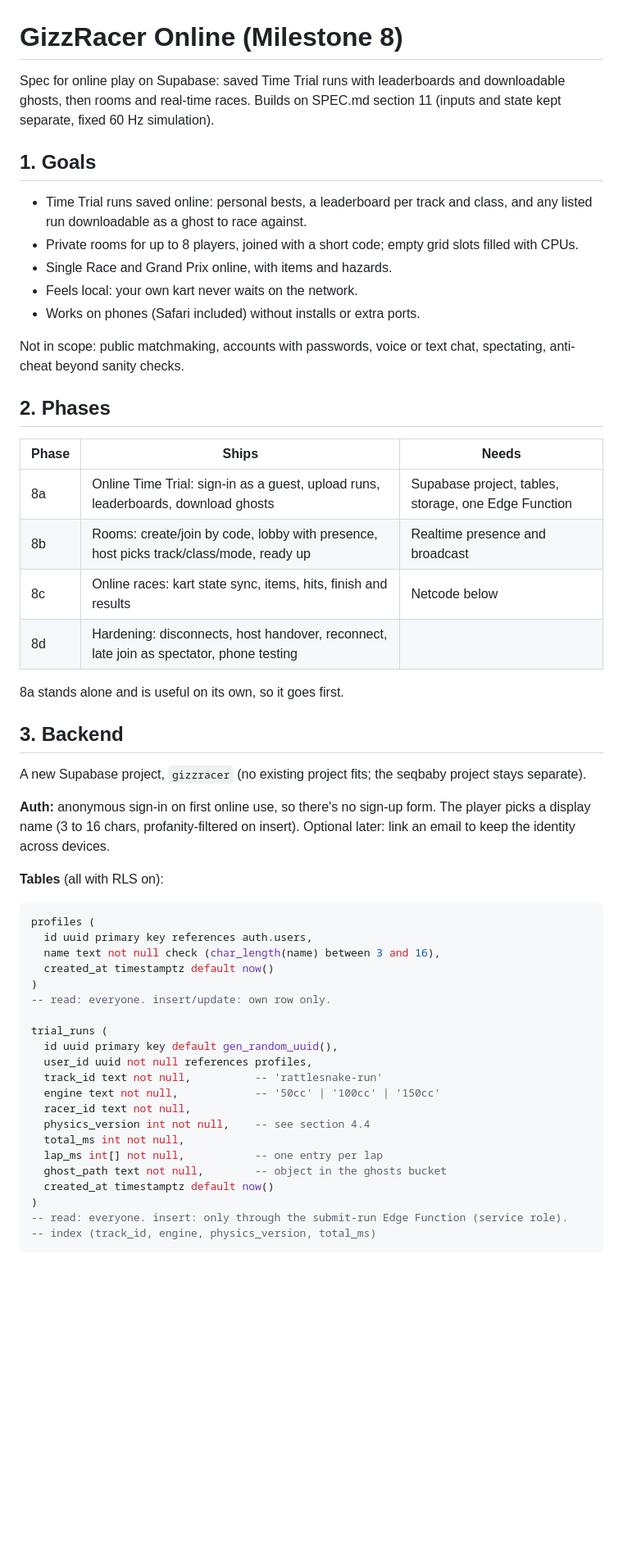
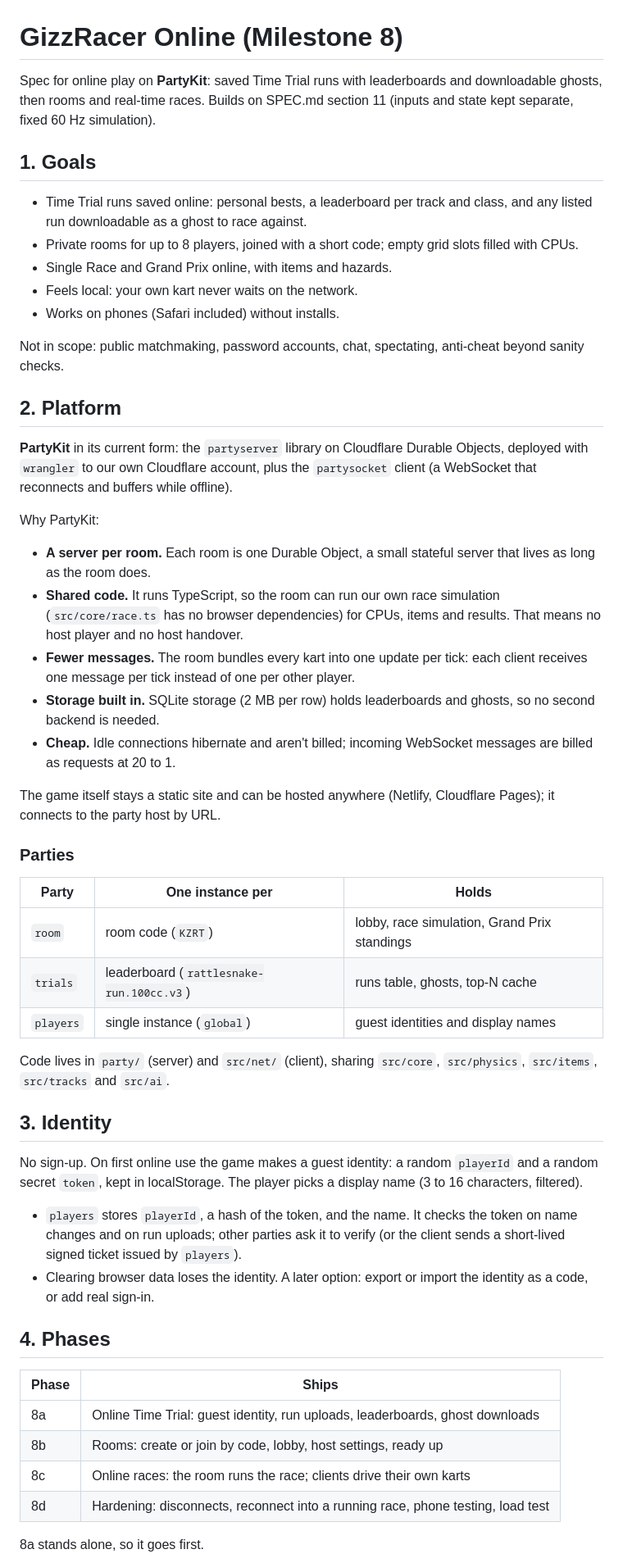
Before and after one commit to mjoslyn/GizzRacer, a Markdown page: docs/MULTIPLAYER.md, the part around one of its changes. Shown at 82% size. Drawn GitHub-style; blank space fills up the shorter version.

````diff
--- a/docs/MULTIPLAYER.md
+++ b/docs/MULTIPLAYER.md
@@ -1,6 +1,6 @@
 # GizzRacer Online (Milestone 8)
 
-Spec for online play on Supabase: saved Time Trial runs with leaderboards and downloadable ghosts, then rooms and real-time races. Builds on SPEC.md section 11 (inputs and state kept separate, fixed 60 Hz simulation).
+Spec for online play on **PartyKit**: saved Time Trial runs with leaderboards and downloadable ghosts, then rooms and real-time races. Builds on SPEC.md section 11 (inputs and state kept separate, fixed 60 Hz simulation).
 
 ## 1. Goals
 
@@ -8,49 +8,48 @@ Spec for online play on Supabase: saved Time Trial runs with leaderboards and do
 - Private rooms for up to 8 players, joined with a short code; empty grid slots filled with CPUs.
 - Single Race and Grand Prix online, with items and hazards.
 - Feels local: your own kart never waits on the network.
-- Works on phones (Safari included) without installs or extra ports.
+- Works on phones (Safari included) without installs.
 
-Not in scope: public matchmaking, accounts with passwords, voice or text chat, spectating, anti-cheat beyond sanity checks.
+Not in scope: public matchmaking, password accounts, chat, spectating, anti-cheat beyond sanity checks.
 
-## 2. Phases
+## 2. Platform
 
-| Phase | Ships | Needs |
+**PartyKit** in its current form: the `partyserver` library on Cloudflare Durable Objects, deployed with `wrangler` to our own Cloudflare account, plus the `partysocket` client (a WebSocket that reconnects and buffers while offline).
+
+Why PartyKit:
+- **A server per room.** Each room is one Durable Object, a small stateful server that lives as long as the room does.
+- **Shared code.** It runs TypeScript, so the room can run our own race simulation (`src/core/race.ts` has no browser dependencies) for CPUs, items and results. That means no host player and no host handover.
+- **Fewer messages.** The room bundles every kart into one update per tick: each client receives one message per tick instead of one per other player.
+- **Storage built in.** SQLite storage (2 MB per row) holds leaderboards and ghosts, so no second backend is needed.
+- **Cheap.** Idle connections hibernate and aren't billed; incoming WebSocket messages are billed as requests at 20 to 1.
+
+The game itself stays a static site and can be hosted anywhere (Netlify, Cloudflare Pages); it connects to the party host by URL.
+
+### Parties
+
+| Party | One instance per | Holds |
 |---|---|---|
-| 8a | Online Time Trial: sign-in as a guest, upload runs, leaderboards, download ghosts | Supabase project, tables, storage, one Edge Function |
-| 8b | Rooms: create/join by code, lobby with presence, host picks track/class/mode, ready up | Realtime presence and broadcast |
-| 8c | Online races: kart state sync, items, hits, finish and results | Netcode below |
-| 8d | Hardening: disconnects, host handover, reconnect, late join as spectator, phone testing | |
+| `room` | room code (`KZRT`) | lobby, race simulation, Grand Prix standings |
+| `trials` | leaderboard (`rattlesnake-run.100cc.v3`) | runs table, ghosts, top-N cache |
+| `players` | single instance (`global`) | guest identities and display names |
 
-8a stands alone and is useful on its own, so it goes first.
+Code lives in `party/` (server) and `src/net/` (client), sharing `src/core`, `src/physics`, `src/items`, `src/tracks` and `src/ai`.
 
-## 3. Backend
+## 3. Identity
 
-A new Supabase project, `gizzracer` (no existing project fits; the seqbaby project stays separate).
+No sign-up. On first online use the game makes a guest identity: a random `playerId` and a random secret `token`, kept in localStorage. The player picks a display name (3 to 16 characters, filtered).
 
-**Auth:** anonymous sign-in on first online use, so there's no sign-up form. The player picks a display name (3 to 16 chars, profanity-filtered on insert). Optional later: link an email to keep the identity across devices.
+- `players` stores `playerId`, a hash of the token, and the name. It checks the token on name changes and on run uploads; other parties ask it to verify (or the client sends a short-lived signed ticket issued by `players`).
+- Clearing browser data loses the identity. A later option: export or import the identity as a code, or add real sign-in.
 
-**Tables** (all with RLS on):
+## 4. Phases
 
-```sql
-profiles (
-  id uuid primary key references auth.users,
-  name text not null check (char_length(name) between 3 and 16),
-  created_at timestamptz default now()
-)
--- read: everyone. insert/update: own row only.
+| Phase | Ships |
+|---|---|
+| 8a | Online Time Trial: guest identity, run uploads, leaderboards, ghost downloads |
+| 8b | Rooms: create or join by code, lobby, host settings, ready up |
+| 8c | Online races: the room runs the race; clients drive their own karts |
+| 8d | Hardening: disconnects, reconnect into a running race, phone testing, load test |
 
-trial_runs (
-  id uuid primary key default gen_random_uuid(),
-  user_id uuid not null references profiles,
-  track_id text not null,          -- 'rattlesnake-run'
-  engine text not null,            -- '50cc' | '100cc' | '150cc'
-  racer_id text not null,
-  physics_version int not null,    -- see section 4.4
-  total_ms int not null,
-  lap_ms int[] not null,           -- one entry per lap
-  ghost_path text not null,        -- object in the ghosts bucket
-  created_at timestamptz default now()
-)
--- read: everyone. insert: only through the submit-run Edge Function (service role).
--- index (track_id, engine, physics_version, total_ms)
+8a stands alone, so it goes first.
 
````
Also changed, not shown: other parts of docs/MULTIPLAYER.md (+106 -88 lines), SPEC.md (+2 -2 lines).
